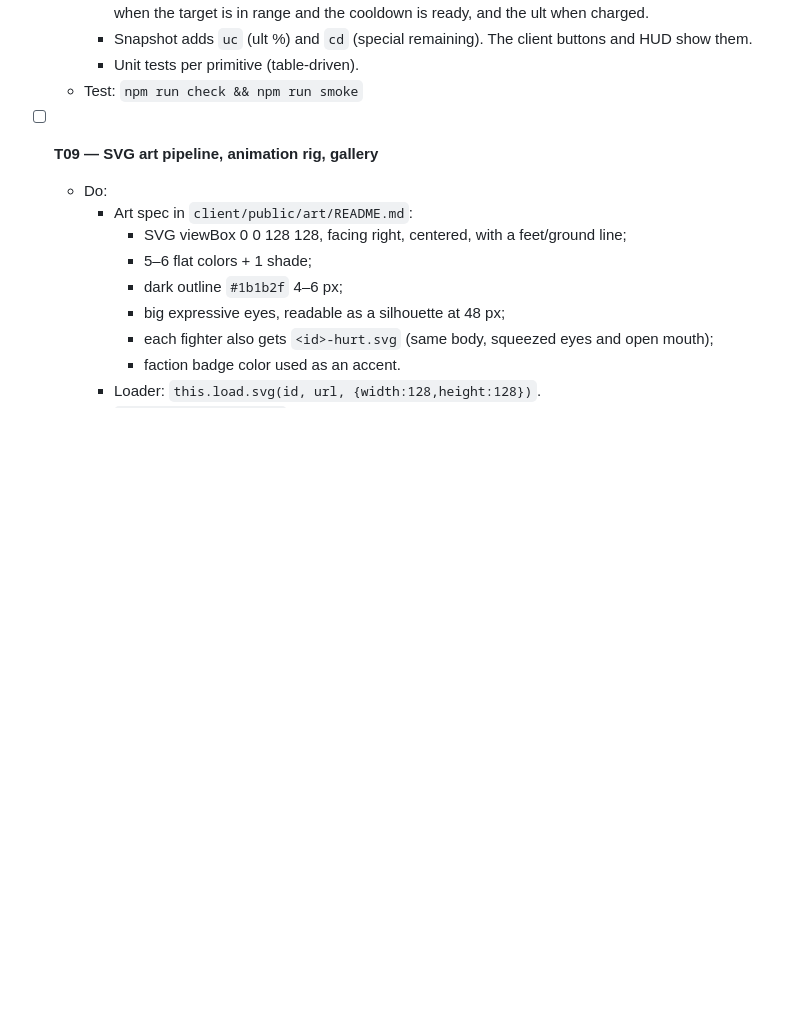
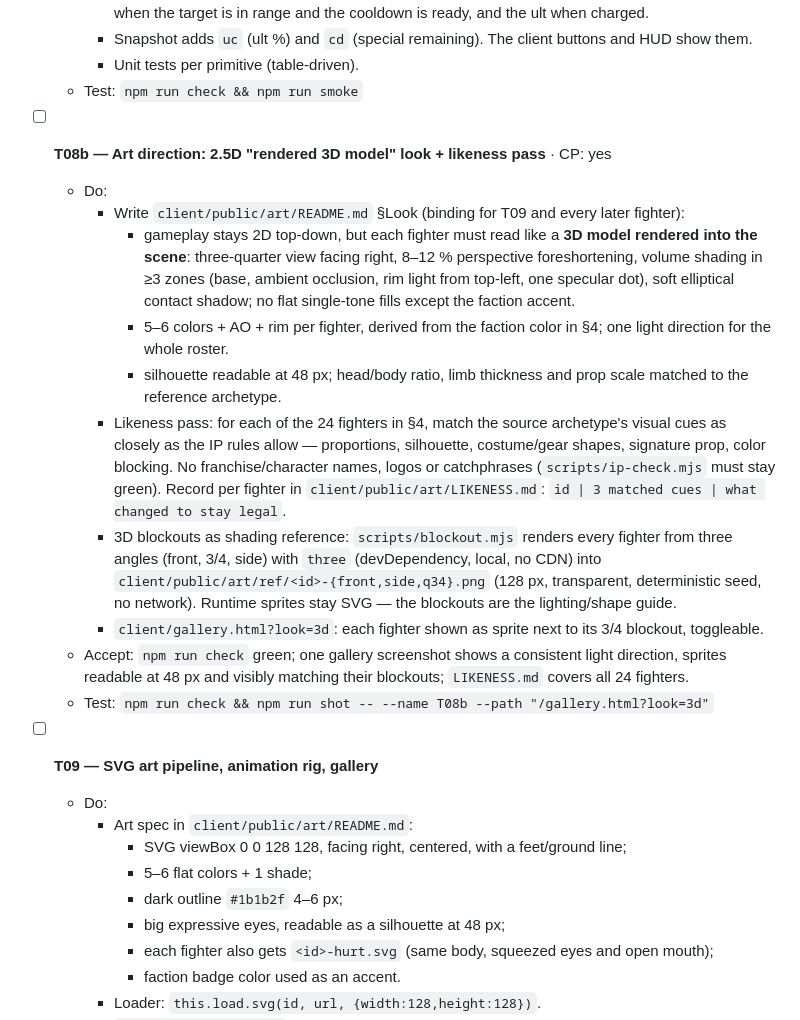
Before and after one commit to cbt52/brine-brawl, a Markdown page: TASKS-LOOP.md, the part around the change. Drawn GitHub-style; blank space fills up the shorter version.

Commit message:
plan: T08b 2.5D rendered-model art direction + likeness pass

```diff
--- a/TASKS-LOOP.md
+++ b/TASKS-LOOP.md
@@ -248,6 +248,27 @@ Each reaction shows a big popup word ("SHOCK!").
     - Snapshot adds `uc` (ult %) and `cd` (special remaining). The client buttons and HUD show them.
     - Unit tests per primitive (table-driven).
   - Test: `npm run check && npm run smoke`
+
+- [ ] **T08b — Art direction: 2.5D "rendered 3D model" look + likeness pass** · CP: yes
+  - Do:
+    - Write `client/public/art/README.md` §Look (binding for T09 and every later fighter):
+      - gameplay stays 2D top-down, but each fighter must read like a **3D model rendered into the scene**:
+        three-quarter view facing right, 8–12 % perspective foreshortening, volume shading in ≥3 zones
+        (base, ambient occlusion, rim light from top-left, one specular dot), soft elliptical contact shadow;
+        no flat single-tone fills except the faction accent.
+      - 5–6 colors + AO + rim per fighter, derived from the faction color in §4; one light direction for the whole roster.
+      - silhouette readable at 48 px; head/body ratio, limb thickness and prop scale matched to the reference archetype.
+    - Likeness pass: for each of the 24 fighters in §4, match the source archetype's visual cues as closely as the IP
+      rules allow — proportions, silhouette, costume/gear shapes, signature prop, color blocking. No franchise/character
+      names, logos or catchphrases (`scripts/ip-check.mjs` must stay green). Record per fighter in
+      `client/public/art/LIKENESS.md`: `id | 3 matched cues | what changed to stay legal`.
+    - 3D blockouts as shading reference: `scripts/blockout.mjs` renders every fighter from three angles
+      (front, 3/4, side) with `three` (devDependency, local, no CDN) into `client/public/art/ref/<id>-{front,side,q34}.png`
+      (128 px, transparent, deterministic seed, no network). Runtime sprites stay SVG — the blockouts are the lighting/shape guide.
+    - `client/gallery.html?look=3d`: each fighter shown as sprite next to its 3/4 blockout, toggleable.
+  - Accept: `npm run check` green; one gallery screenshot shows a consistent light direction, sprites readable at 48 px
+    and visibly matching their blockouts; `LIKENESS.md` covers all 24 fighters.
+  - Test: `npm run check && npm run shot -- --name T08b --path "/gallery.html?look=3d"`
 
 - [ ] **T09 — SVG art pipeline, animation rig, gallery**
   - Do:
```
